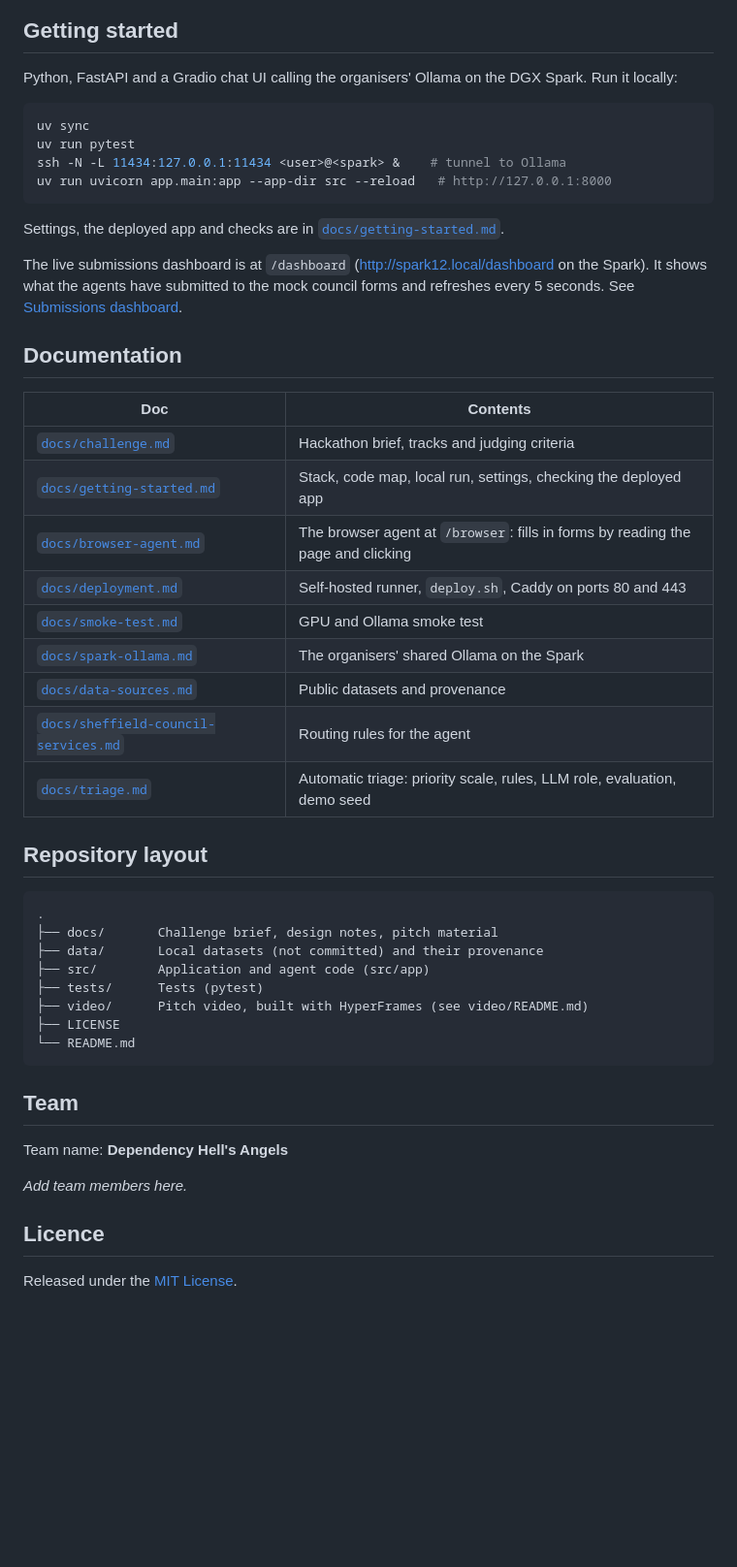
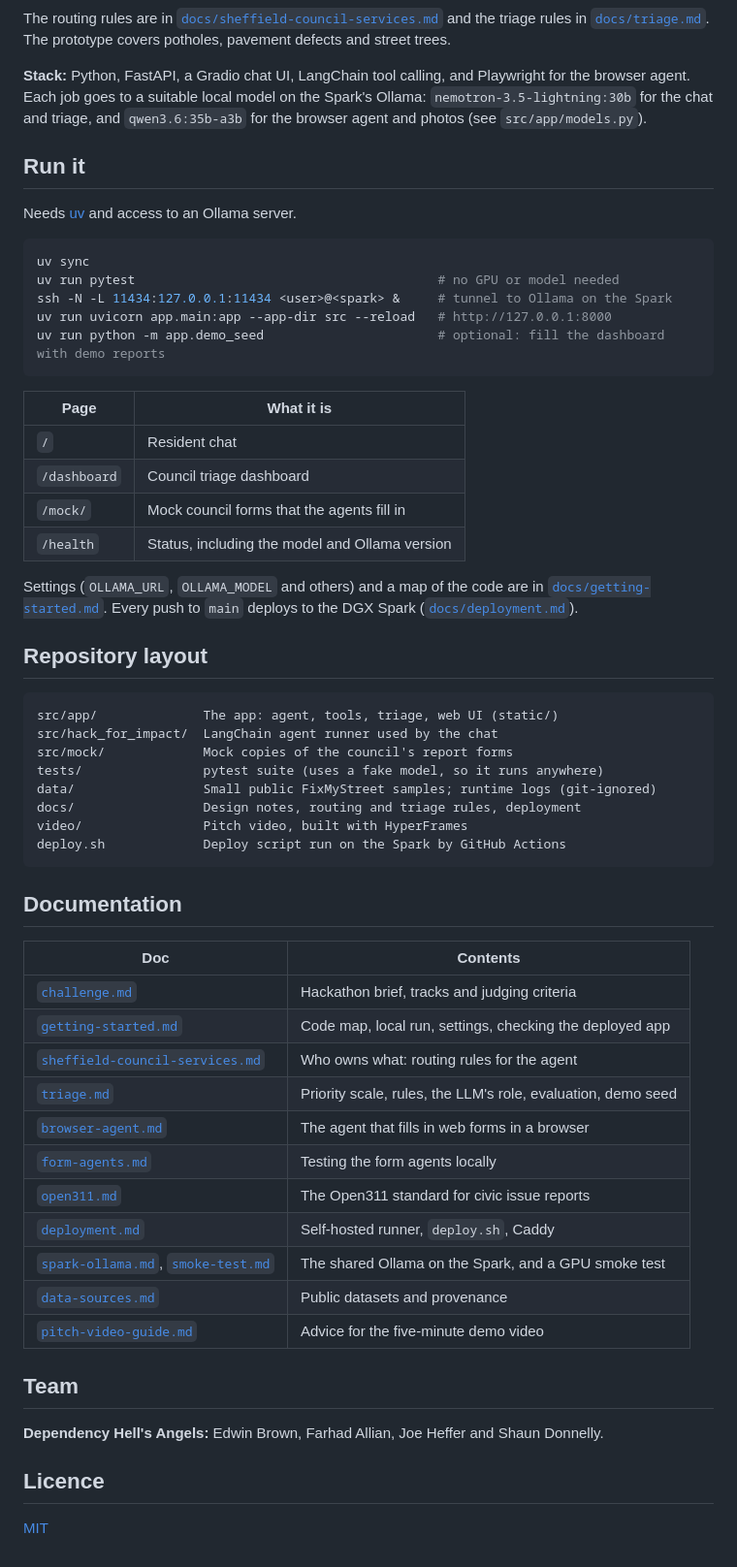
Before and after one commit to rcgsheffield/hack-for-impact, a Markdown page: README.md, the part around one of its changes. Shown at 97% size. Drawn GitHub-style; blank space fills up the shorter version.

````diff
--- a/README.md
+++ b/README.md
@@ -54,53 +43,63 @@ flowchart TD
 ```
 
-## Getting started
+The routing rules are in [`docs/sheffield-council-services.md`](docs/sheffield-council-services.md) and the triage rules in [`docs/triage.md`](docs/triage.md). The prototype covers potholes, pavement defects and street trees.
 
-Python, FastAPI and a Gradio chat UI calling the organisers' Ollama on the DGX Spark. Run it locally:
+**Stack:** Python, FastAPI, a Gradio chat UI, LangChain tool calling, and Playwright for the browser agent. Each job goes to a suitable local model on the Spark's Ollama: `nemotron-3.5-lightning:30b` for the chat and triage, and `qwen3.6:35b-a3b` for the browser agent and photos (see `src/app/models.py`).
+
+## Run it
+
+Needs [uv](https://docs.astral.sh/uv/) and access to an Ollama server.
 
 ```bash
 uv sync
-uv run pytest
-ssh -N -L 11434:127.0.0.1:11434 <user>@<spark> &    # tunnel to Ollama
+uv run pytest                                        # no GPU or model needed
+ssh -N -L 11434:127.0.0.1:11434 <user>@<spark> &     # tunnel to Ollama on the Spark
 uv run uvicorn app.main:app --app-dir src --reload   # http://127.0.0.1:8000
+uv run python -m app.demo_seed                       # optional: fill the dashboard with demo reports
 ```
 
-Settings, the deployed app and checks are in [`docs/getting-started.md`](docs/getting-started.md).
+| Page | What it is |
+|---|---|
+| `/` | Resident chat |
+| `/dashboard` | Council triage dashboard |
+| `/mock/` | Mock council forms that the agents fill in |
+| `/health` | Status, including the model and Ollama version |
 
-The live submissions dashboard is at `/dashboard` (<http://spark12.local/dashboard> on the Spark). It shows what the agents have submitted to the mock council forms and refreshes every 5 seconds. See [Submissions dashboard](docs/getting-started.md#submissions-dashboard).
+Settings (`OLLAMA_URL`, `OLLAMA_MODEL` and others) and a map of the code are in [`docs/getting-started.md`](docs/getting-started.md). Every push to `main` deploys to the DGX Spark ([`docs/deployment.md`](docs/deployment.md)).
+
+## Repository layout
+
+```
+src/app/              The app: agent, tools, triage, web UI (static/)
+src/hack_for_impact/  LangChain agent runner used by the chat
+src/mock/             Mock copies of the council's report forms
+tests/                pytest suite (uses a fake model, so it runs anywhere)
+data/                 Small public FixMyStreet samples; runtime logs (git-ignored)
+docs/                 Design notes, routing and triage rules, deployment
+video/                Pitch video, built with HyperFrames
+deploy.sh             Deploy script run on the Spark by GitHub Actions
+```
 
 ## Documentation
 
 | Doc | Contents |
 |---|---|
-| [`docs/challenge.md`](docs/challenge.md) | Hackathon brief, tracks and judging criteria |
-| [`docs/getting-started.md`](docs/getting-started.md) | Stack, code map, local run, settings, checking the deployed app |
-| [`docs/browser-agent.md`](docs/browser-agent.md) | The browser agent at `/browser`: fills in forms by reading the page and clicking |
-| [`docs/deployment.md`](docs/deployment.md) | Self-hosted runner, `deploy.sh`, Caddy on ports 80 and 443 |
-| [`docs/smoke-test.md`](docs/smoke-test.md) | GPU and Ollama smoke test |
-| [`docs/spark-ollama.md`](docs/spark-ollama.md) | The organisers' shared Ollama on the Spark |
-| [`docs/data-sources.md`](docs/data-sources.md) | Public datasets and provenance |
-| [`docs/sheffield-council-services.md`](docs/sheffield-council-services.md) | Routing rules for the agent |
-| [`docs/triage.md`](docs/triage.md) | Automatic triage: priority scale, rules, LLM role, evaluation, demo seed |
-
-## Repository layout
-
-```
-.
-├── docs/       Challenge brief, design notes, pitch material
-├── data/       Local datasets (not committed) and their provenance
-├── src/        Application and agent code (src/app)
-├── tests/      Tests (pytest)
-├── video/      Pitch video, built with HyperFrames (see video/README.md)
-├── LICENSE
-└── README.md
-```
+| [`challenge.md`](docs/challenge.md) | Hackathon brief, tracks and judging criteria |
+| [`getting-started.md`](docs/getting-started.md) | Code map, local run, settings, checking the deployed app |
+| [`sheffield-council-services.md`](docs/sheffield-council-services.md) | Who owns what: routing rules for the agent |
+| [`triage.md`](docs/triage.md) | Priority scale, rules, the LLM's role, evaluation, demo seed |
+| [`browser-agent.md`](docs/browser-agent.md) | The agent that fills in web forms in a browser |
+| [`form-agents.md`](docs/form-agents.md) | Testing the form agents locally |
+| [`open311.md`](docs/open311.md) | The Open311 standard for civic issue reports |
+| [`deployment.md`](docs/deployment.md) | Self-hosted runner, `deploy.sh`, Caddy |
+| [`spark-ollama.md`](docs/spark-ollama.md), [`smoke-test.md`](docs/smoke-test.md) | The shared Ollama on the Spark, and a GPU smoke test |
+| [`data-sources.md`](docs/data-sources.md) | Public datasets and provenance |
+| [`pitch-video-guide.md`](docs/pitch-video-guide.md) | Advice for the five-minute demo video |
 
 ## Team
 
-Team name: **Dependency Hell's Angels**
-
-_Add team members here._
+**Dependency Hell's Angels:** Edwin Brown, Farhad Allian, Joe Heffer and Shaun Donnelly.
 
 ## Licence
 
-Released under the [MIT License](LICENSE).
+[MIT](LICENSE)
````
Also changed, not shown: other parts of README.md (+27 -38 lines), CLAUDE.md (+2 -2 lines), data/README.md (+9 -3 lines), docs/images/chat.png (added), docs/images/dashboard.png (added), docs/pitch-video-guide.md (renamed from hackathon-video-guide.md), 5 other files.
